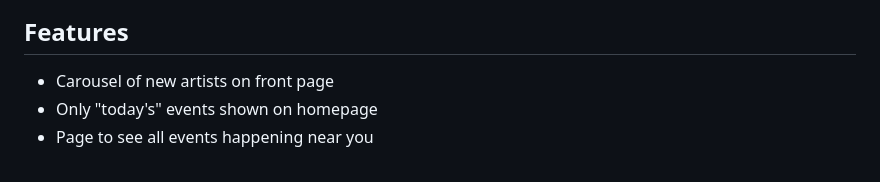
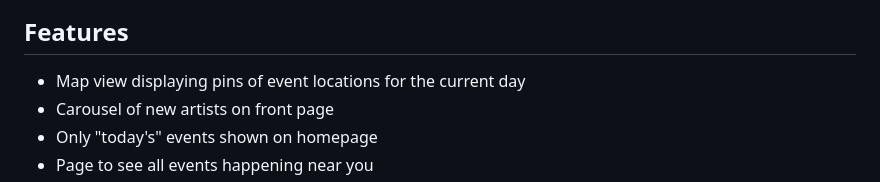
Before and after one commit to 5ynergy/bandwagon, a Markdown page: README.md, the part around the change. Rendered like a GitHub page.

```diff
--- a/README.md
+++ b/README.md
@@ -49,6 +49,7 @@ Check out our features from the deployed application:
 ![alt text](/public/assets/images/screenshotwebsite.jpg)
 
 ## Features
+- Map view displaying pins of event locations for the current day
 - Carousel of new artists on front page
 - Only "today's" events shown on homepage
 - Page to see all events happening near you
```
